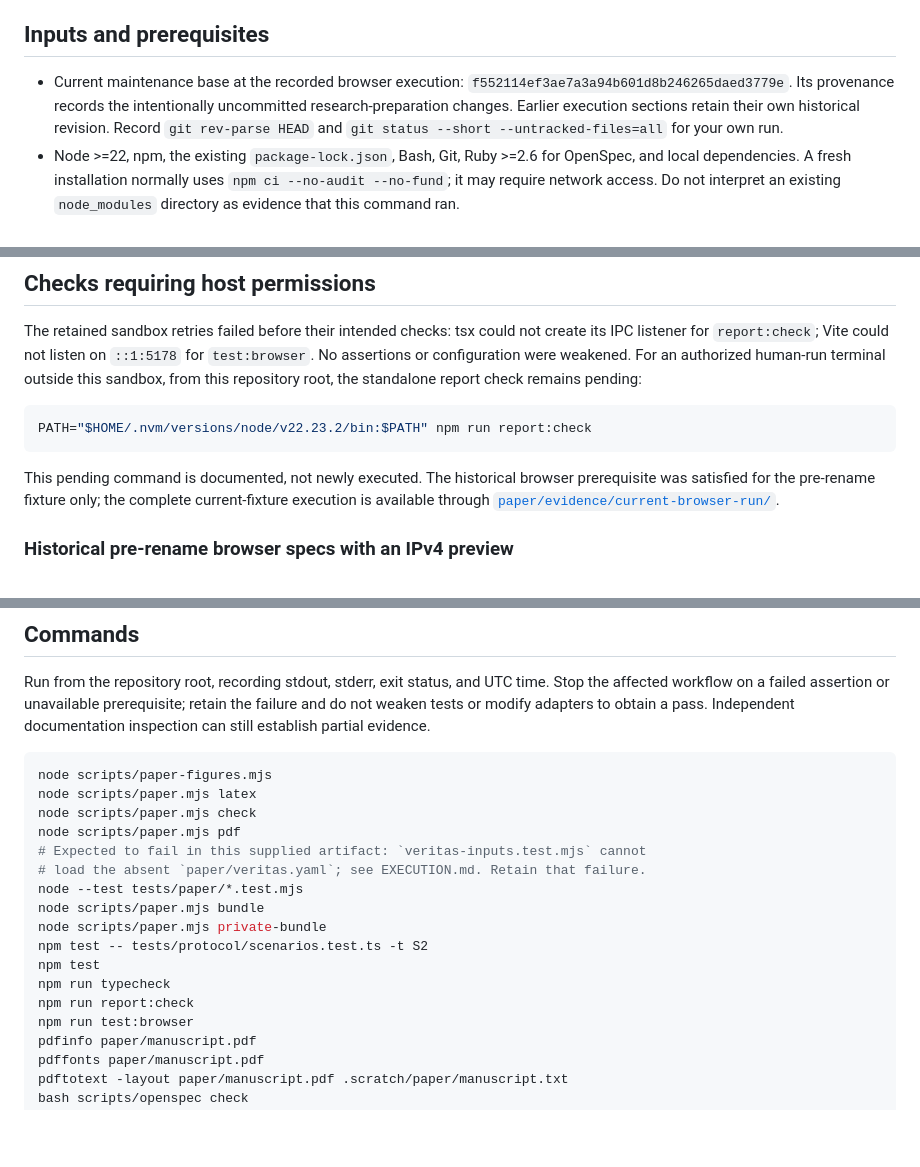
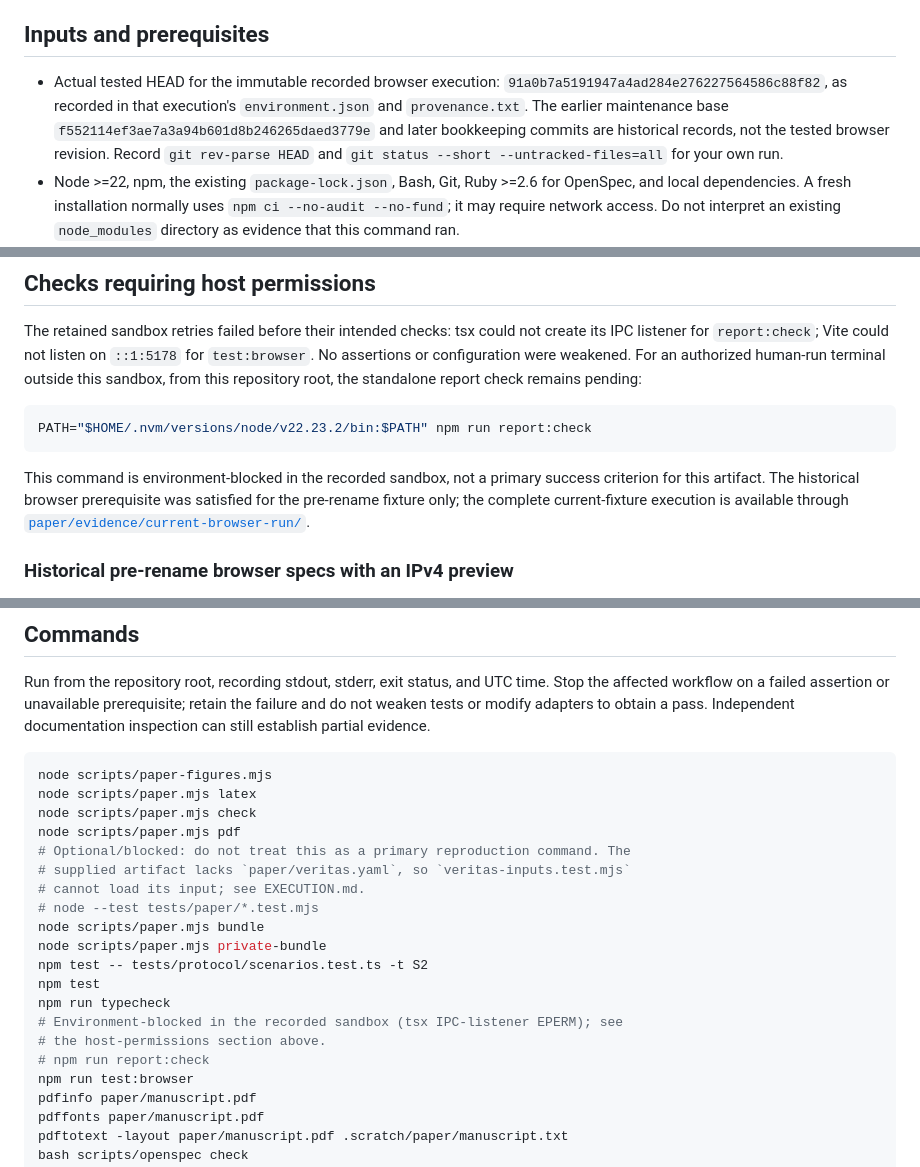
Before and after one commit to arananet/json-render-vs-a2ui-vs-mcpapps, a Markdown page: paper/REPRODUCTION.md, 3 parts joined by grey strips. Rendered like a GitHub page; blank space fills up the shorter version.

````diff
--- a/paper/REPRODUCTION.md
+++ b/paper/REPRODUCTION.md
@@ -7,11 +7,12 @@ for commands actually run and the limits of the evidence.
 
 ## Inputs and prerequisites
 
-- Current maintenance base at the recorded browser execution:
-  `f552114ef3ae7a3a94b601d8b246265daed3779e`. Its provenance records the
-  intentionally uncommitted research-preparation changes. Earlier execution
-  sections retain their own historical revision. Record `git rev-parse HEAD` and
-  `git status --short --untracked-files=all` for your own run.
+- Actual tested HEAD for the immutable recorded browser execution:
+  `91a0b7a5191947a4ad284e276227564586c88f82`, as recorded in that execution's
+  `environment.json` and `provenance.txt`. The earlier maintenance base
+  `f552114ef3ae7a3a94b601d8b246265daed3779e` and later bookkeeping commits are
+  historical records, not the tested browser revision. Record `git rev-parse HEAD`
+  and `git status --short --untracked-files=all` for your own run.
 - Node >=22, npm, the existing `package-lock.json`, Bash, Git, Ruby >=2.6 for
   OpenSpec, and local dependencies. A fresh installation normally uses
   `npm ci --no-audit --no-fund`; it may require network access. Do not interpret
@@ -136,7 +137,8 @@ root, the standalone report check remains pending:
 PATH="$HOME/.nvm/versions/node/v22.23.2/bin:$PATH" npm run report:check
 ```
 
-This pending command is documented, not newly executed. The historical browser prerequisite was satisfied for the pre-rename fixture
+This command is environment-blocked in the recorded sandbox, not a primary
+success criterion for this artifact. The historical browser prerequisite was satisfied for the pre-rename fixture
 only; the complete current-fixture execution is available through
 [`paper/evidence/current-browser-run/`](evidence/current-browser-run/).
 
@@ -200,15 +202,18 @@ node scripts/paper-figures.mjs
 node scripts/paper.mjs latex
 node scripts/paper.mjs check
 node scripts/paper.mjs pdf
-# Expected to fail in this supplied artifact: `veritas-inputs.test.mjs` cannot
-# load the absent `paper/veritas.yaml`; see EXECUTION.md. Retain that failure.
-node --test tests/paper/*.test.mjs
+# Optional/blocked: do not treat this as a primary reproduction command. The
+# supplied artifact lacks `paper/veritas.yaml`, so `veritas-inputs.test.mjs`
+# cannot load its input; see EXECUTION.md.
+# node --test tests/paper/*.test.mjs
 node scripts/paper.mjs bundle
 node scripts/paper.mjs private-bundle
 npm test -- tests/protocol/scenarios.test.ts -t S2
 npm test
 npm run typecheck
-npm run report:check
+# Environment-blocked in the recorded sandbox (tsx IPC-listener EPERM); see
+# the host-permissions section above.
+# npm run report:check
 npm run test:browser
 pdfinfo paper/manuscript.pdf
 pdffonts paper/manuscript.pdf
````
Also changed, not shown: docs/COMPARISON.md (+12 -8 lines), paper/manuscript.md (+31 -18 lines).
